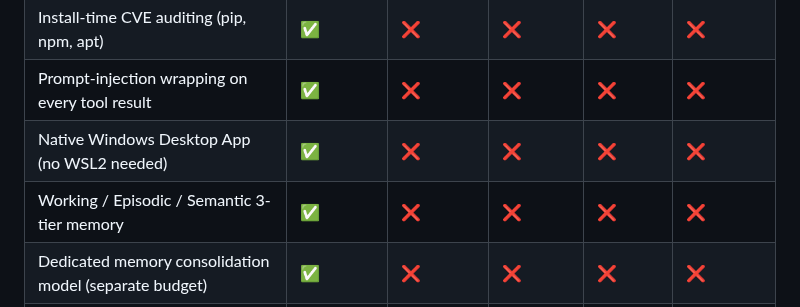
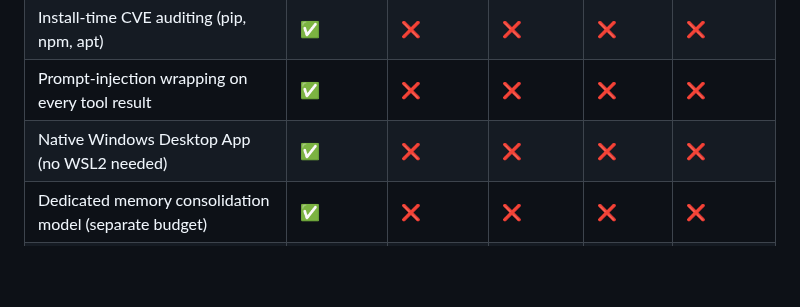
Before and after one commit to RikyZ90/ShibaClaw, a Markdown page: README.md, the part around the change. Drawn GitHub-style; blank space fills up the shorter version.

Commit message:
docs: remove 3-tier memory feature from README comparison table

```diff
--- a/README.md
+++ b/README.md
@@ -51,7 +51,6 @@ Built on three pillars: **Simplicity · Security · Privacy**
 | Install-time CVE auditing (pip, npm, apt) | ✅ | ❌ | ❌ | ❌ | ❌ |
 | Prompt-injection wrapping on every tool result | ✅ | ❌ | ❌ | ❌ | ❌ |
 | Native Windows Desktop App (no WSL2 needed) | ✅ | ❌ | ❌ | ❌ | ❌ |
-| Working / Episodic / Semantic 3-tier memory | ✅ | ❌ | ❌ | ❌ | ❌ |
 | Dedicated memory consolidation model (separate budget) | ✅ | ❌ | ❌ | ❌ | ❌ |
 | Shell hardening with 20+ deny-pattern guards | ✅ | ❌ | ❌ | ❌ | ❌ |
 | SSRF + DNS-rebinding protection built-in | ✅ | ❌ | ❌ | ❌ | ❌ |
```
